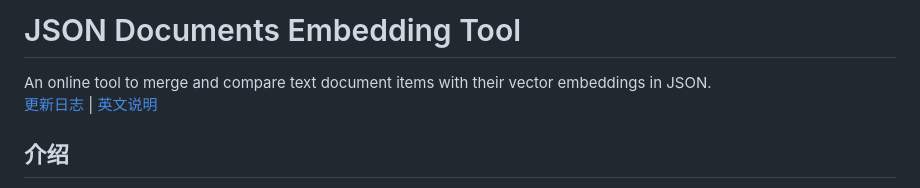
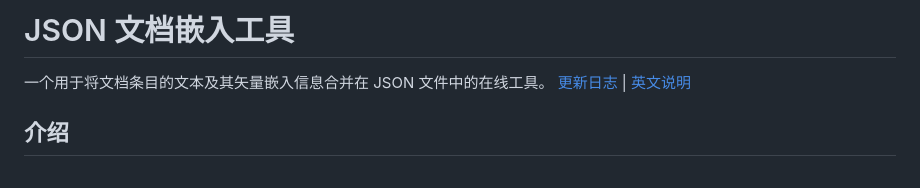
Before and after one commit to horans/json-docs-embedding, a Markdown page: README_zh.md, the part around the change printed below. GitHub-like rendering.

Commit message:
chore: adjust readme new lines

```diff
--- a/README_zh.md
+++ b/README_zh.md
@@ -1,6 +1,6 @@
-# JSON Documents Embedding Tool
+# JSON 文档嵌入工具
 
-An online tool to merge and compare text document items with their vector embeddings in JSON.
+一个用于将文档条目的文本及其矢量嵌入信息合并在 JSON 文件中的在线工具。
 [更新日志](CHANGELOG.md) | [英文说明](README.md)
 
 ## 介绍
```
Also changed, not shown: other parts of README_zh.md (+1 -1 lines), README.md (+1 -1 lines).
